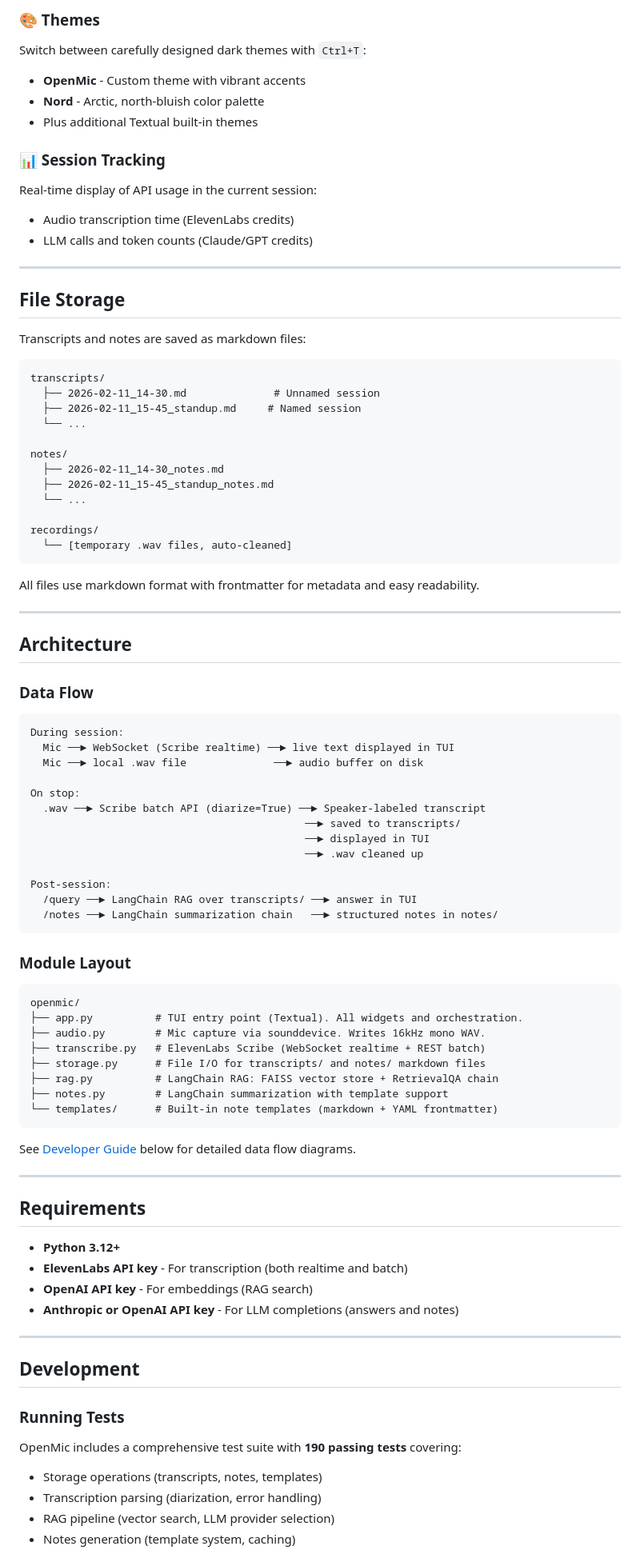
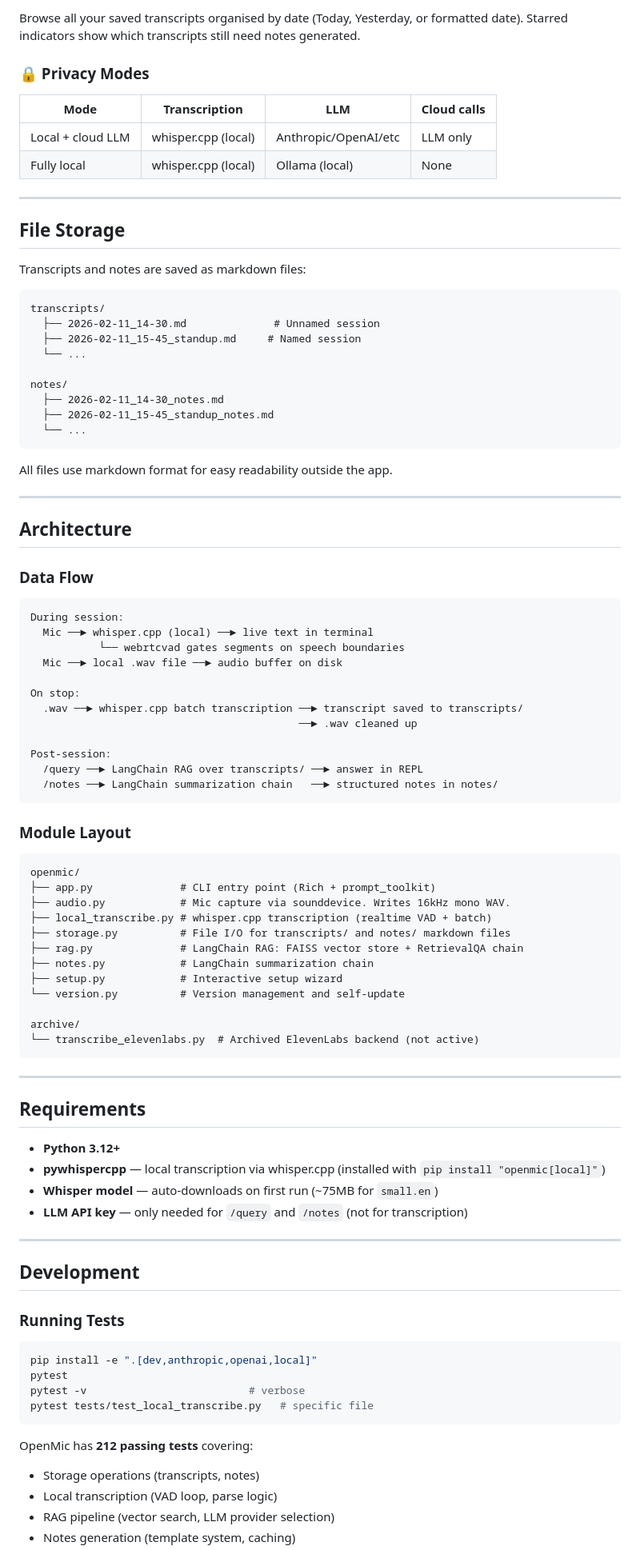
Before and after one commit to fushipanda/openmic, a Markdown page: README.md, the part around one of its changes. Shown at 80% size. GitHub-like rendering.

````diff
--- a/README.md
+++ b/README.md
@@ -183,14 +183,12 @@ Browse all your saved transcripts in a beautiful modal popup, organized by date
 
-### 🎨 Themes
-Switch between carefully designed dark themes with `Ctrl+T`:
-- **OpenMic** - Custom theme with vibrant accents
-- **Nord** - Arctic, north-bluish color palette
-- Plus additional Textual built-in themes
+Browse all your saved transcripts organised by date (Today, Yesterday, or formatted date). Starred indicators show which transcripts still need notes generated.
 
-### 📊 Session Tracking
-Real-time display of API usage in the current session:
-- Audio transcription time (ElevenLabs credits)
-- LLM calls and token counts (Claude/GPT credits)
+### 🔒 Privacy Modes
+
+| Mode | Transcription | LLM | Cloud calls |
+|------|--------------|-----|-------------|
+| Local + cloud LLM | whisper.cpp (local) | Anthropic/OpenAI/etc | LLM only |
+| Fully local | whisper.cpp (local) | Ollama (local) | None |
 
 ---
 
@@ -208,12 +206,9 @@ notes/
   ├── 2026-02-11_14-30_notes.md
   ├── 2026-02-11_15-45_standup_notes.md
   └── ...
-
-recordings/
-  └── [temporary .wav files, auto-cleaned]
 ```
 
-All files use markdown format with frontmatter for metadata and easy readability.
+All files use markdown format for easy readability outside the app.
 
 ---
 
@@ -223,17 +218,16 @@ All files use markdown format with frontmatter for metadata and easy readability
 
 ```
 During session:
-  Mic ──► WebSocket (Scribe realtime) ──► live text displayed in TUI
-  Mic ──► local .wav file              ──► audio buffer on disk
+  Mic ──► whisper.cpp (local) ──► live text in terminal
+           └── webrtcvad gates segments on speech boundaries
+  Mic ──► local .wav file ──► audio buffer on disk
 
 On stop:
-  .wav ──► Scribe batch API (diarize=True) ──► Speaker-labeled transcript
-                                            ──► saved to transcripts/
-                                            ──► displayed in TUI
-                                            ──► .wav cleaned up
+  .wav ──► whisper.cpp batch transcription ──► transcript saved to transcripts/
+                                           ──► .wav cleaned up
 
 Post-session:
-  /query ──► LangChain RAG over transcripts/ ──► answer in TUI
+  /query ──► LangChain RAG over transcripts/ ──► answer in REPL
   /notes ──► LangChain summarization chain   ──► structured notes in notes/
 ```
 
@@ -241,25 +235,27 @@ Post-session:
 
 ```
 openmic/
-├── app.py          # TUI entry point (Textual). All widgets and orchestration.
-├── audio.py        # Mic capture via sounddevice. Writes 16kHz mono WAV.
-├── transcribe.py   # ElevenLabs Scribe (WebSocket realtime + REST batch)
-├── storage.py      # File I/O for transcripts/ and notes/ markdown files
-├── rag.py          # LangChain RAG: FAISS vector store + RetrievalQA chain
-├── notes.py        # LangChain summarization with template support
-└── templates/      # Built-in note templates (markdown + YAML frontmatter)
+├── app.py              # CLI entry point (Rich + prompt_toolkit)
+├── audio.py            # Mic capture via sounddevice. Writes 16kHz mono WAV.
+├── local_transcribe.py # whisper.cpp transcription (realtime VAD + batch)
+├── storage.py          # File I/O for transcripts/ and notes/ markdown files
+├── rag.py              # LangChain RAG: FAISS vector store + RetrievalQA chain
+├── notes.py            # LangChain summarization chain
+├── setup.py            # Interactive setup wizard
+└── version.py          # Version management and self-update
+
+archive/
+└── transcribe_elevenlabs.py  # Archived ElevenLabs backend (not active)
 ```
-
-See [Developer Guide](#developer-guide) below for detailed data flow diagrams.
 
 ---
 
 ## Requirements
 
 - **Python 3.12+**
-- **ElevenLabs API key** - For transcription (both realtime and batch)
-- **OpenAI API key** - For embeddings (RAG search)
-- **Anthropic or OpenAI API key** - For LLM completions (answers and notes)
+- **pywhispercpp** — local transcription via whisper.cpp (installed with `pip install "openmic[local]"`)
+- **Whisper model** — auto-downloads on first run (~75MB for `small.en`)
+- **LLM API key** — only needed for `/query` and `/notes` (not for transcription)
 
 ---
 
@@ -267,8 +263,15 @@ See [Developer Guide](#developer-guide) below for detailed data flow diagrams.
 
 ### Running Tests
 
-OpenMic includes a comprehensive test suite with **190 passing tests** covering:
-- Storage operations (transcripts, notes, templates)
-- Transcription parsing (diarization, error handling)
+```bash
+pip install -e ".[dev,anthropic,openai,local]"
+pytest
+pytest -v                          # verbose
+pytest tests/test_local_transcribe.py   # specific file
+```
+
+OpenMic has **212 passing tests** covering:
+- Storage operations (transcripts, notes)
+- Local transcription (VAD loop, parse logic)
 - RAG pipeline (vector search, LLM provider selection)
 - Notes generation (template system, caching)
````
Also changed, not shown: other parts of README.md (+72 -144 lines).
